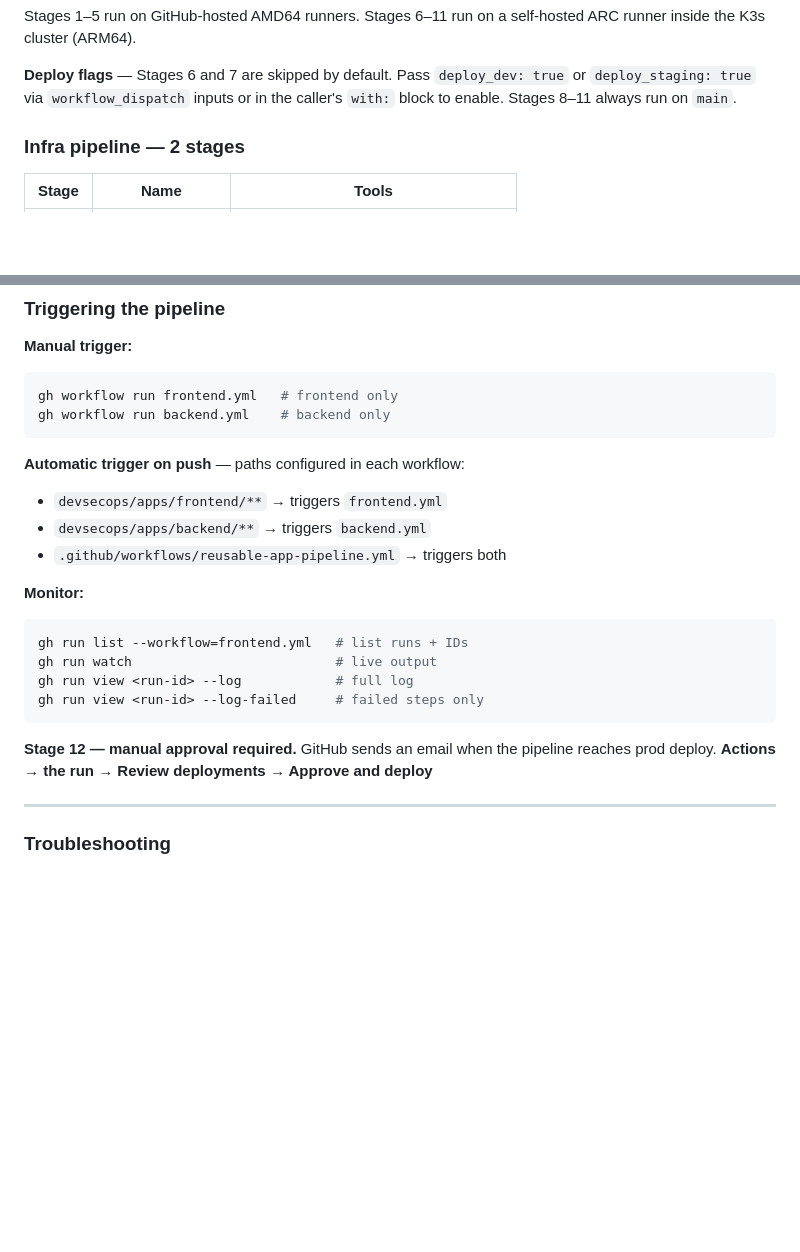
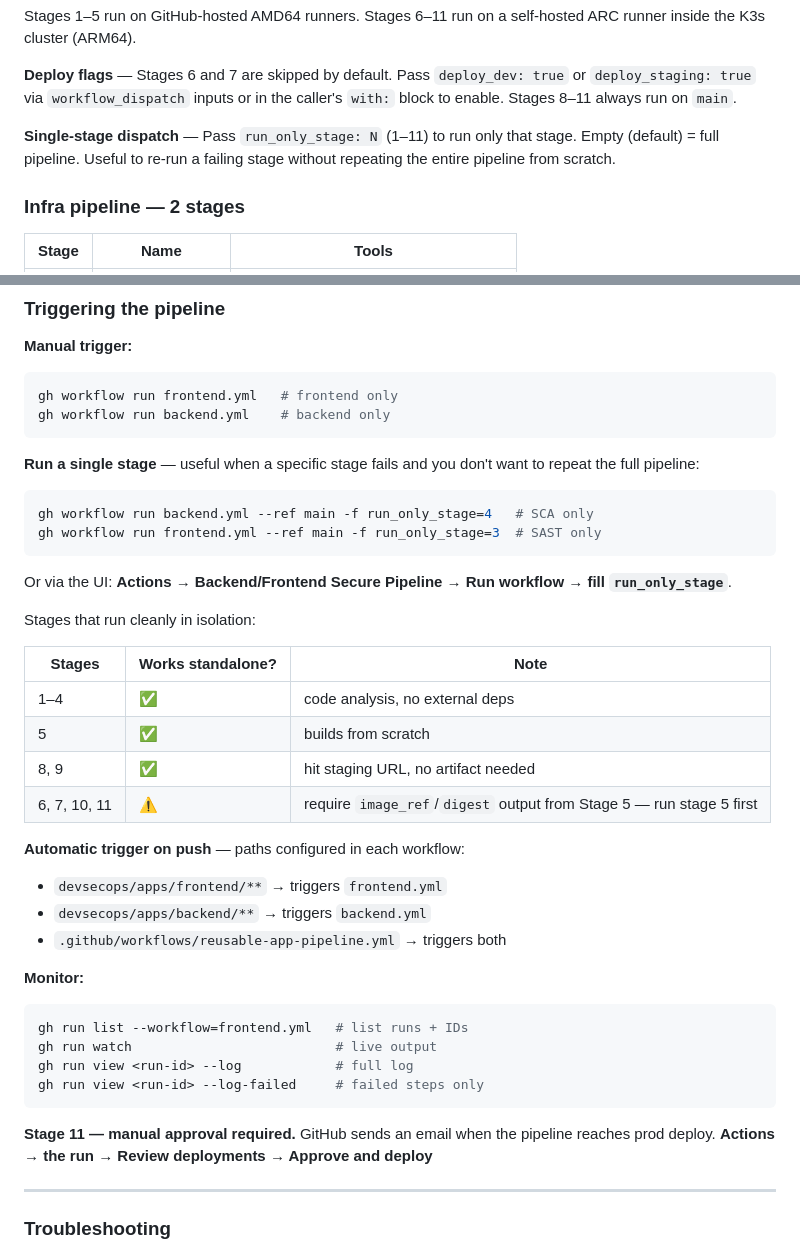
Before and after one commit to tbernacchi/k8s-devsecops-pipeline, a Markdown page: README.md, 2 parts joined by grey strips. Drawn GitHub-style; blank space fills up the shorter version.

Commit message:
docs: document run_only_stage single-stage dispatch [skip ci]
Co-Authored-By: Claude Sonnet 4.6 <noreply@anthropic.com>

````diff
--- a/README.md
+++ b/README.md
@@ -35,6 +35,8 @@ Three independent pipelines, all using a shared reusable workflow:
 Stages 1–5 run on GitHub-hosted AMD64 runners. Stages 6–11 run on a self-hosted ARC runner inside the K3s cluster (ARM64).
 
 **Deploy flags** — Stages 6 and 7 are skipped by default. Pass `deploy_dev: true` or `deploy_staging: true` via `workflow_dispatch` inputs or in the caller's `with:` block to enable. Stages 8–11 always run on `main`.
+
+**Single-stage dispatch** — Pass `run_only_stage: N` (1–11) to run only that stage. Empty (default) = full pipeline. Useful to re-run a failing stage without repeating the entire pipeline from scratch.
 
 ### Infra pipeline — 2 stages
 
@@ -302,6 +304,23 @@ gh workflow run frontend.yml   # frontend only
 gh workflow run backend.yml    # backend only
 ```
 
+**Run a single stage** — useful when a specific stage fails and you don't want to repeat the full pipeline:
+```bash
+gh workflow run backend.yml --ref main -f run_only_stage=4   # SCA only
+gh workflow run frontend.yml --ref main -f run_only_stage=3  # SAST only
+```
+
+Or via the UI: **Actions → Backend/Frontend Secure Pipeline → Run workflow → fill `run_only_stage`**.
+
+Stages that run cleanly in isolation:
+
+| Stages | Works standalone? | Note |
+|--------|-------------------|------|
+| 1–4 | ✅ | code analysis, no external deps |
+| 5 | ✅ | builds from scratch |
+| 8, 9 | ✅ | hit staging URL, no artifact needed |
+| 6, 7, 10, 11 | ⚠️ | require `image_ref`/`digest` output from Stage 5 — run stage 5 first |
+
 **Automatic trigger on push** — paths configured in each workflow:
 - `devsecops/apps/frontend/**` → triggers `frontend.yml`
 - `devsecops/apps/backend/**` → triggers `backend.yml`
@@ -315,7 +334,7 @@ gh run view <run-id> --log            # full log
 gh run view <run-id> --log-failed     # failed steps only
 ```
 
-**Stage 12 — manual approval required.**
+**Stage 11 — manual approval required.**
 GitHub sends an email when the pipeline reaches prod deploy.
 **Actions → the run → Review deployments → Approve and deploy**
 
````
